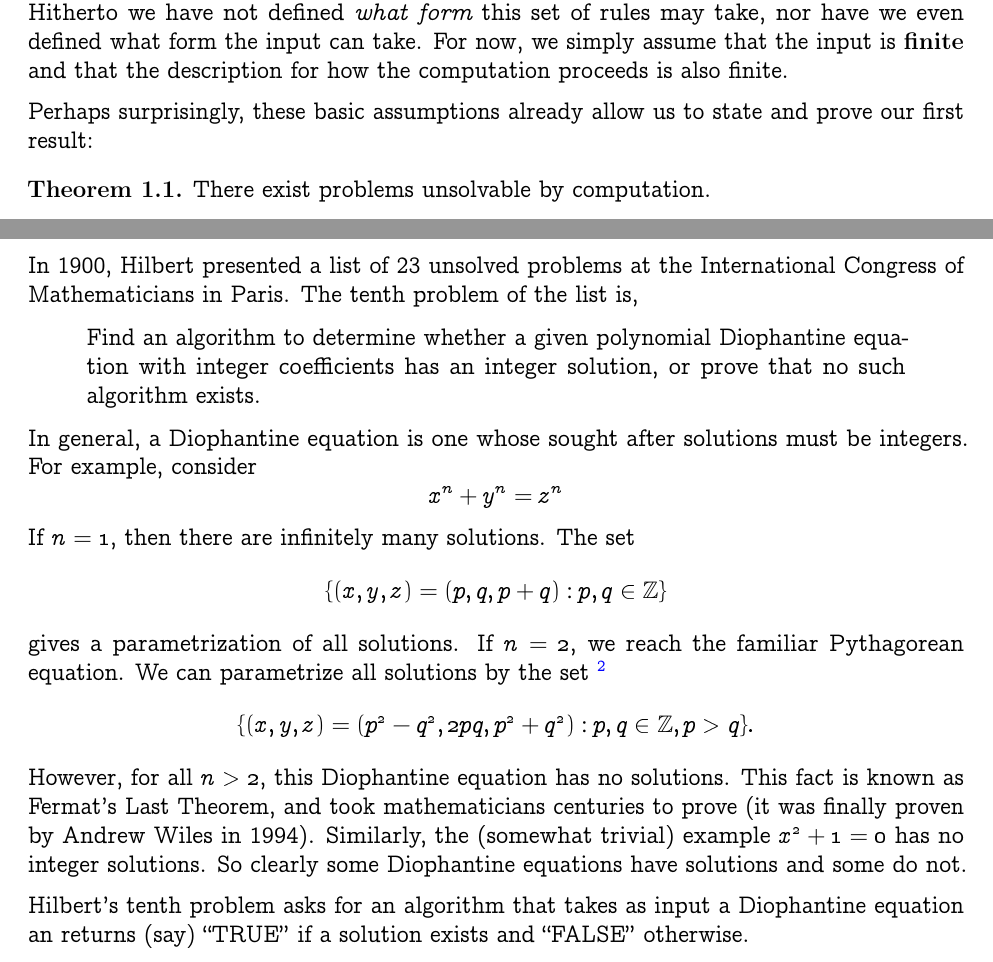
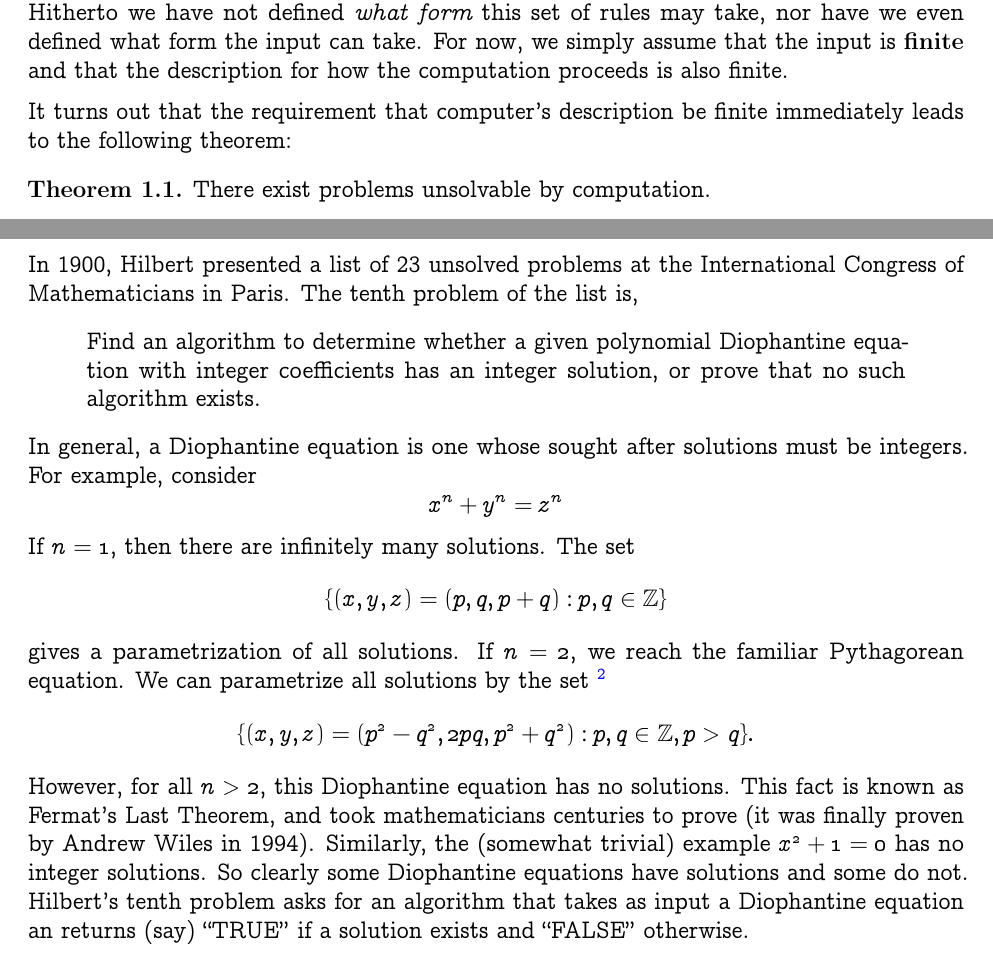
Before and after one commit to AEdwards92/cmps132, a LaTeX document (notes.tex): two parts of pages 2 and 3 of 5, joined at a grey line, cut so that both start at the same text. Compiled offline with pdfLaTeX.

Commit message:
Rough draft of lecture 1 almost done

```diff
--- a/notes.tex
+++ b/notes.tex
@@ -101,8 +101,8 @@
   For now, we simply assume that the input is {\bf finite} and that the
   description for how the computation proceeds is also finite. \n
 
-  Perhaps surprisingly, these basic assumptions already allow us to state
-  and prove our first result:
+  It turns out that the requirement that computer's description be finite
+  immediately leads to the following theorem:
   \begin{thrm} There exist problems unsolvable by computation.
   \end{thrm}
   Before proving this result, it is worth looking at the origin of the
@@ -138,8 +138,7 @@
   fact is known as Fermat's Last Theorem, and took mathematicians centuries
   to prove (it was finally proven by Andrew Wiles in 1994). Similarly, the
   (somewhat trivial) example \(x^2 + 1 = 0\) has no integer solutions. So
-  clearly some Diophantine equations have solutions and some do not. \n
-
+  clearly some Diophantine equations have solutions and some do not.
   Hilbert's tenth problem asks for an algorithm that takes as input a
   Diophantine equation an returns (say) ``TRUE'' if a solution exists and
   ``FALSE'' otherwise. \n
```
Also changed, not shown: notes.pdf, 1 other file.
